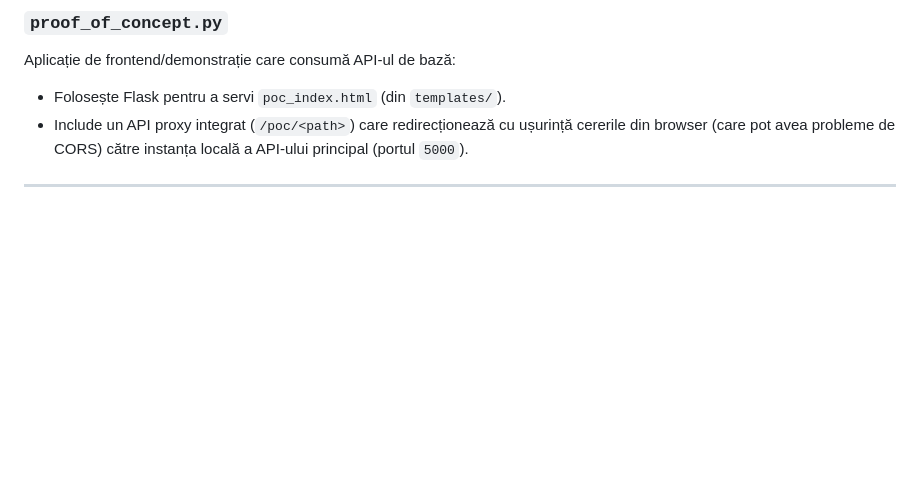
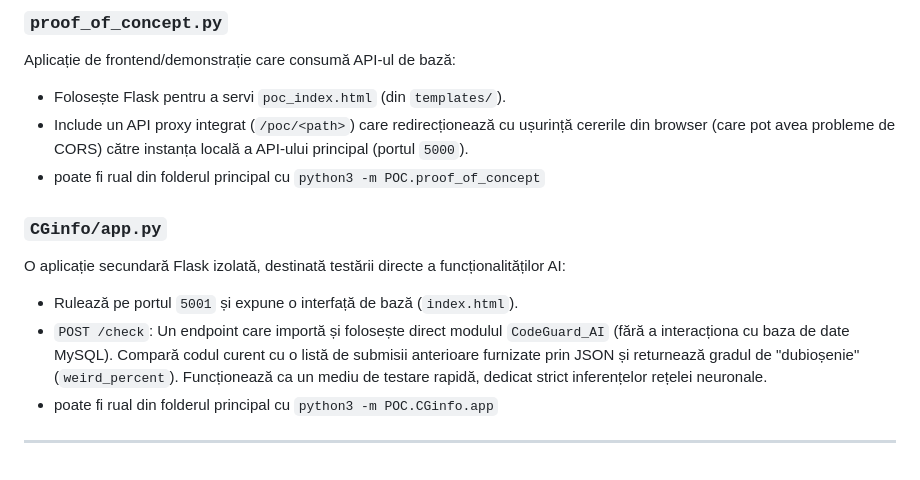
Before and after one commit to ImNvx/CodeGuard, a Markdown page: README.md, the part around the change. Drawn GitHub-style; blank space fills up the shorter version.

```diff
--- a/README.md
+++ b/README.md
@@ -132,5 +132,12 @@ Oferă posibilitatea de a verifica offline, din linia de comandă, o structură
 Aplicație de frontend/demonstrație care consumă API-ul de bază:
 - Folosește Flask pentru a servi `poc_index.html` (din `templates/`).
 - Include un API proxy integrat (`/poc/<path>`) care redirecționează cu ușurință cererile din browser (care pot avea probleme de CORS) către instanța locală a API-ului principal (portul `5000`).
+- poate fi rual din folderul principal cu `python3 -m POC.proof_of_concept`
+
+### `CGinfo/app.py`
+O aplicație secundară Flask izolată, destinată testării directe a funcționalităților AI:
+- Rulează pe portul `5001` și expune o interfață de bază (`index.html`).
+- `POST /check`: Un endpoint care importă și folosește direct modulul `CodeGuard_AI` (fără a interacționa cu baza de date MySQL). Compară codul curent cu o listă de submisii anterioare furnizate prin JSON și returnează gradul de "dubioșenie" (`weird_percent`). Funcționează ca un mediu de testare rapidă, dedicat strict inferențelor rețelei neuronale.
+- poate fi rual din folderul principal cu `python3 -m POC.CGinfo.app`
 
 ---
```
